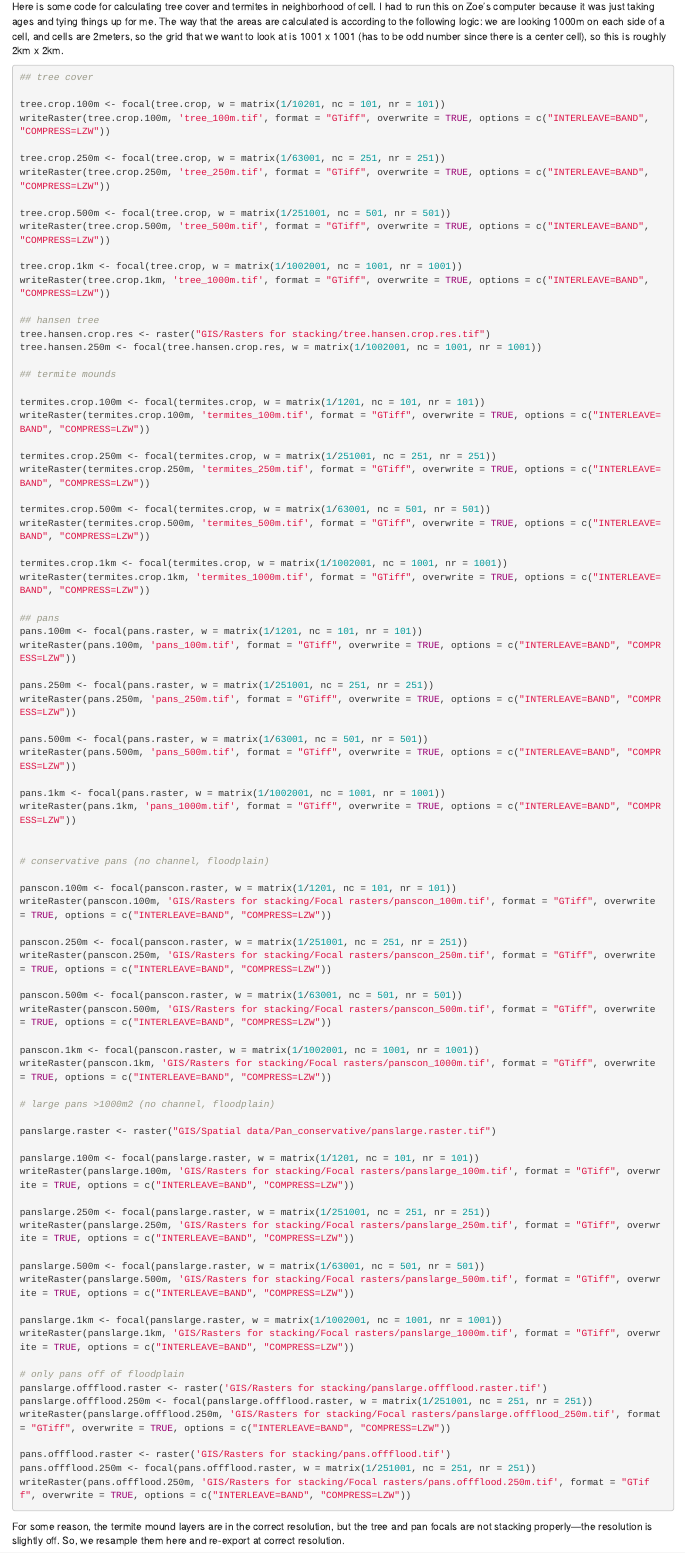
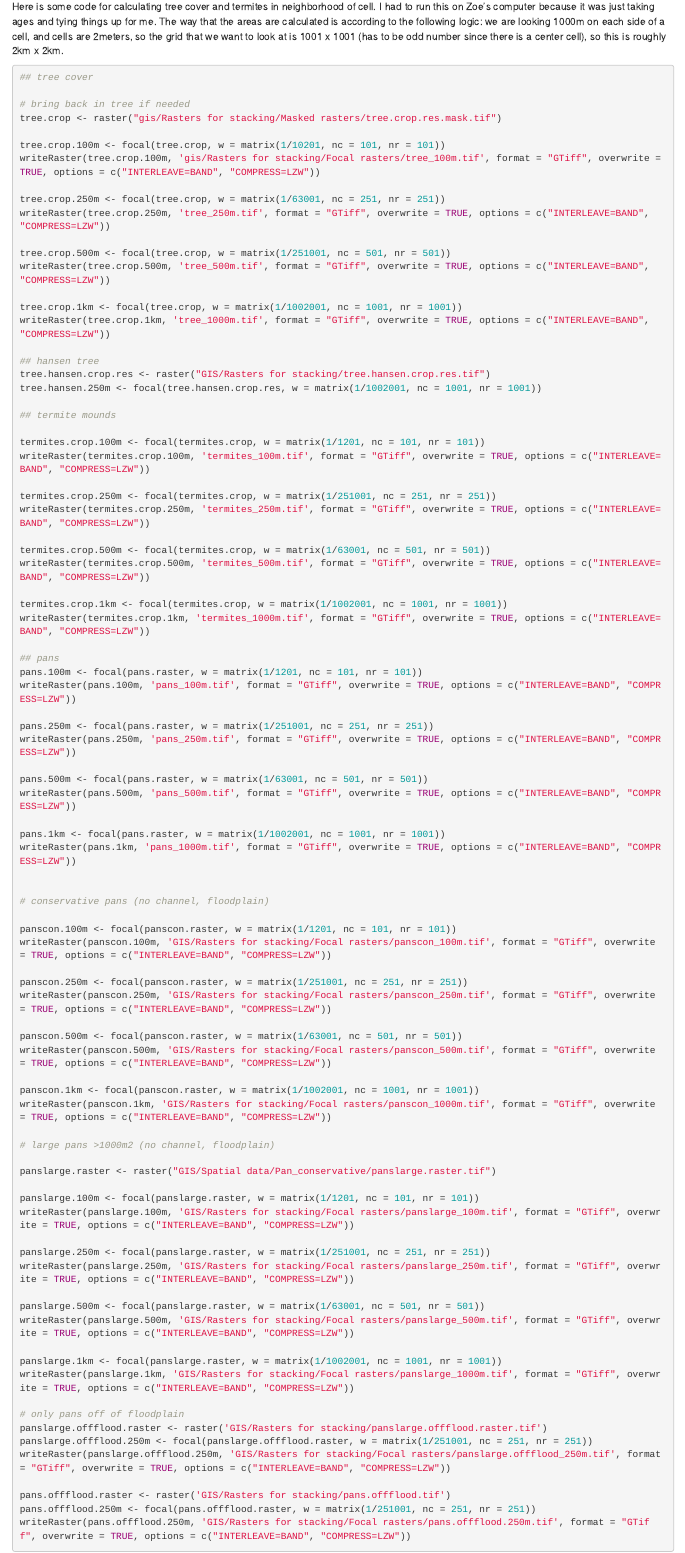
Before and after one commit to kaitlyngaynor/gorongosa-camera-traps, an R Markdown document (scripts/01-cleaning/07-gorongosa-gis.Rmd): the page in a window 1100 px wide, from 370 px down. Rendered offline with R 4.5, knitr and Pandoc, with nearby package versions; some code elsewhere in the file could not run offline.

Commit message:
Initial prep for tree re-do

````diff
--- a/scripts/01-cleaning/07-gorongosa-gis.Rmd
+++ b/scripts/01-cleaning/07-gorongosa-gis.Rmd
@@ -461,8 +461,11 @@ Here is some code for calculating tree cover and termites in neighborhood of cel
 ```{r raster focal tree termite pan, eval = FALSE}
 ## tree cover
 
+# bring back in tree if needed
+tree.crop <- raster("gis/Rasters for stacking/Masked rasters/tree.crop.res.mask.tif")
+
 tree.crop.100m <- focal(tree.crop, w = matrix(1/10201, nc = 101, nr = 101))
-writeRaster(tree.crop.100m, 'tree_100m.tif', format = "GTiff", overwrite = TRUE, options = c("INTERLEAVE=BAND", "COMPRESS=LZW"))
+writeRaster(tree.crop.100m, 'gis/Rasters for stacking/Focal rasters/tree_100m.tif', format = "GTiff", overwrite = TRUE, options = c("INTERLEAVE=BAND", "COMPRESS=LZW"))
 
 tree.crop.250m <- focal(tree.crop, w = matrix(1/63001, nc = 251, nr = 251))
 writeRaster(tree.crop.250m, 'tree_250m.tif', format = "GTiff", overwrite = TRUE, options = c("INTERLEAVE=BAND", "COMPRESS=LZW"))
````
